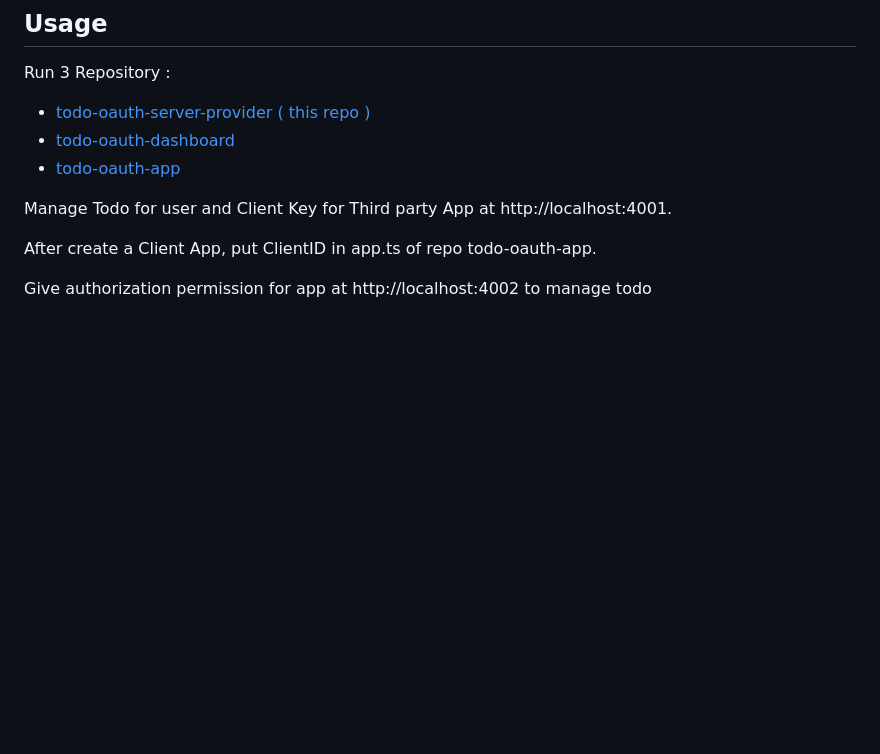
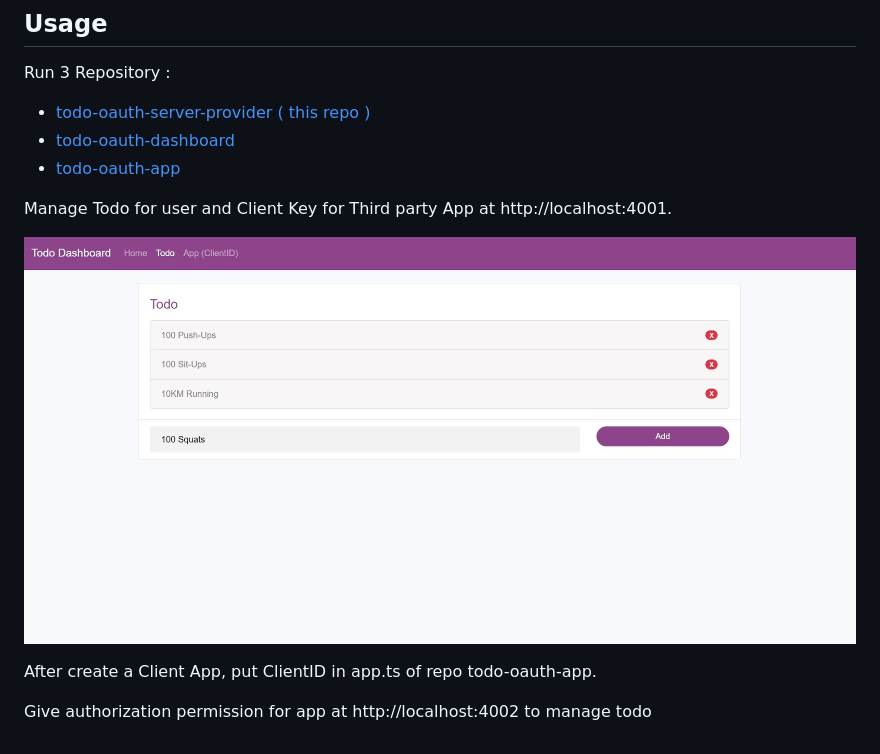
Before and after one commit to cat-do-byte/todo-oauth-server-provider, a Markdown page: README.md, the part around the change. Drawn GitHub-style; pictures changed too: photos/dashboard-todo.jpg (added); blank space fills up the shorter version.

Commit message:
update photo readme

```diff
--- a/README.md
+++ b/README.md
@@ -40,6 +40,8 @@ Run 3 Repository :
 
 Manage Todo for user and Client Key for Third party App at http://localhost:4001.
 
+![alt text](photos/dashboard-todo.jpg)
+
 After create a Client App, put ClientID in app.ts of repo todo-oauth-app.
 
 Give authorization permission for app at http://localhost:4002 to manage todo
```
Also changed, not shown: photos/app-consent.jpg (added), photos/app-set-clientid.jpg (added), photos/dashboard-client.jpg (added), 1 other file.
